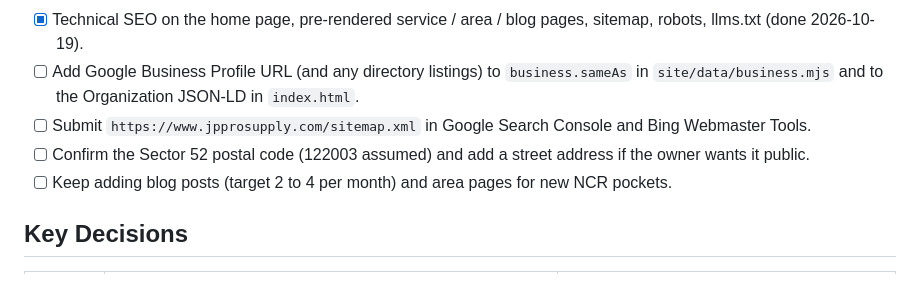
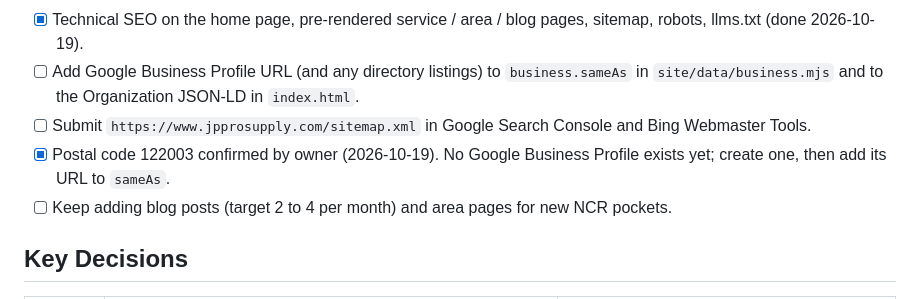
Before and after one commit to ritik1813/voltway-home-supply, a Markdown page: PROJECT.md, the part around the change. Rendered like a GitHub page.

Commit message:
Note confirmed postal code and missing Google Business Profile in roadmap
Co-Authored-By: Claude Fable 5.1 <noreply@anthropic.com>
Claude-Session: https://claude.ai/code/session_01BWE14dmR18YKNvoMrJTfEx

```diff
--- a/PROJECT.md
+++ b/PROJECT.md
@@ -69,7 +69,7 @@ A plain, genuine local-business page — not a startup landing page. Copy stays
 - [x] Technical SEO on the home page, pre-rendered service / area / blog pages, sitemap, robots, llms.txt (done 2026-10-19).
 - [ ] Add Google Business Profile URL (and any directory listings) to `business.sameAs` in `site/data/business.mjs` and to the Organization JSON-LD in `index.html`.
 - [ ] Submit `https://www.jpprosupply.com/sitemap.xml` in Google Search Console and Bing Webmaster Tools.
-- [ ] Confirm the Sector 52 postal code (122003 assumed) and add a street address if the owner wants it public.
+- [x] Postal code 122003 confirmed by owner (2026-10-19). No Google Business Profile exists yet; create one, then add its URL to `sameAs`.
 - [ ] Keep adding blog posts (target 2 to 4 per month) and area pages for new NCR pockets.
 
 ## Key Decisions
```
